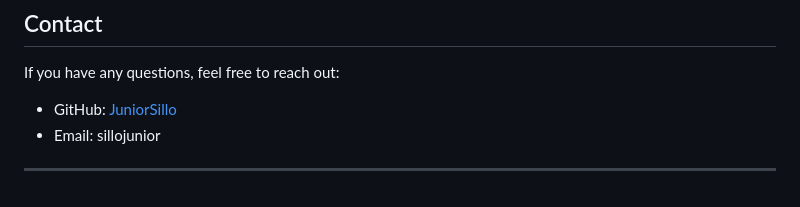
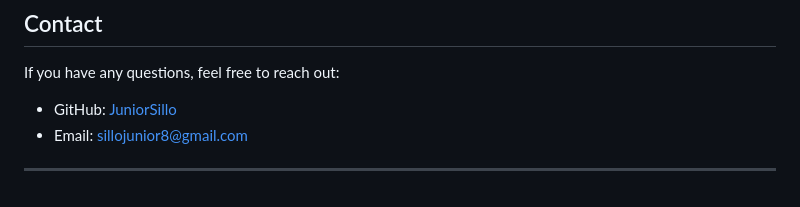
Before and after one commit to JuniorSillo/HOTEL_WEBSITE, a Markdown page: README.md, the part around the change. Rendered like a GitHub page.

```diff
--- a/README.md
+++ b/README.md
@@ -88,6 +88,6 @@ This project is licensed under the MIT License - see the [LICENSE](LICENSE) file
 If you have any questions, feel free to reach out:
 
 - GitHub: [JuniorSillo](https://github.com/JuniorSillo)
-- Email: sillojunior
+- Email: sillojunior8@gmail.com
 
 ---
```
